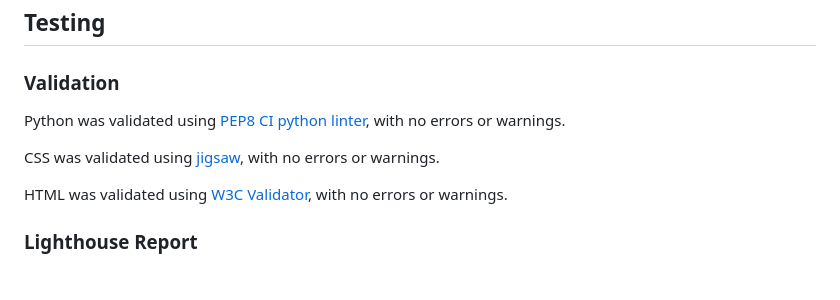
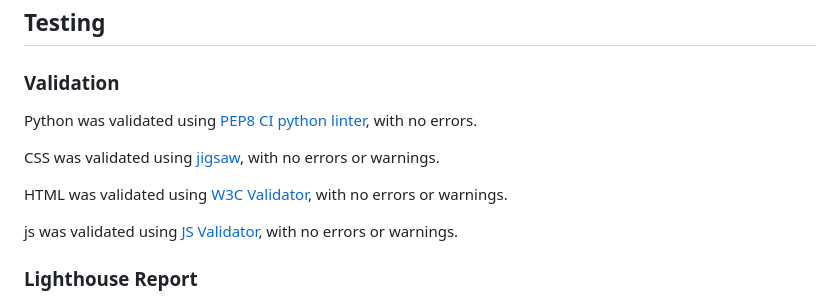
Before and after one commit to meena-rathi/resturtantbooking, a Markdown page: TESTING.md, the part around the change. Rendered like a GitHub page; blank space fills up the shorter version.

```diff
--- a/TESTING.md
+++ b/TESTING.md
@@ -2,11 +2,13 @@
 
 ### Validation
 
-Python was validated using [PEP8 CI python linter](https://pep8ci.herokuapp.com/), with no errors or warnings.
+Python was validated using [PEP8 CI python linter](https://pep8ci.herokuapp.com/), with no errors.
 
 CSS was validated using [jigsaw](https://jigsaw.w3.org/css-validator/#validate_by_input), with no errors or warnings.
 
 HTML was validated using [W3C Validator](https://validator.w3.org/#validate_by_uri), with no errors or warnings.
+
+js was validated using [JS Validator](https://jshint.com/), with no errors or warnings.
 
 ### Lighthouse Report
 
```
